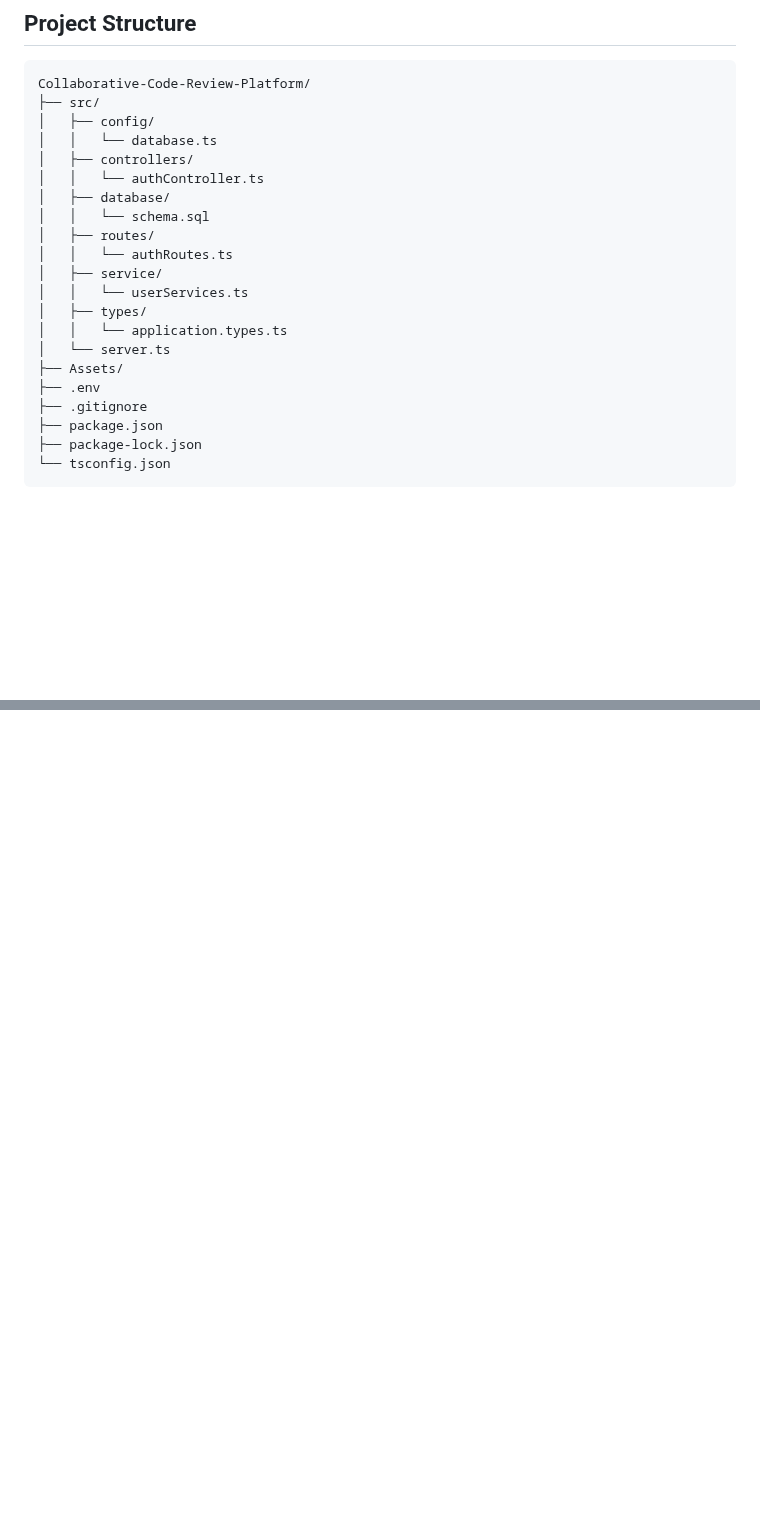
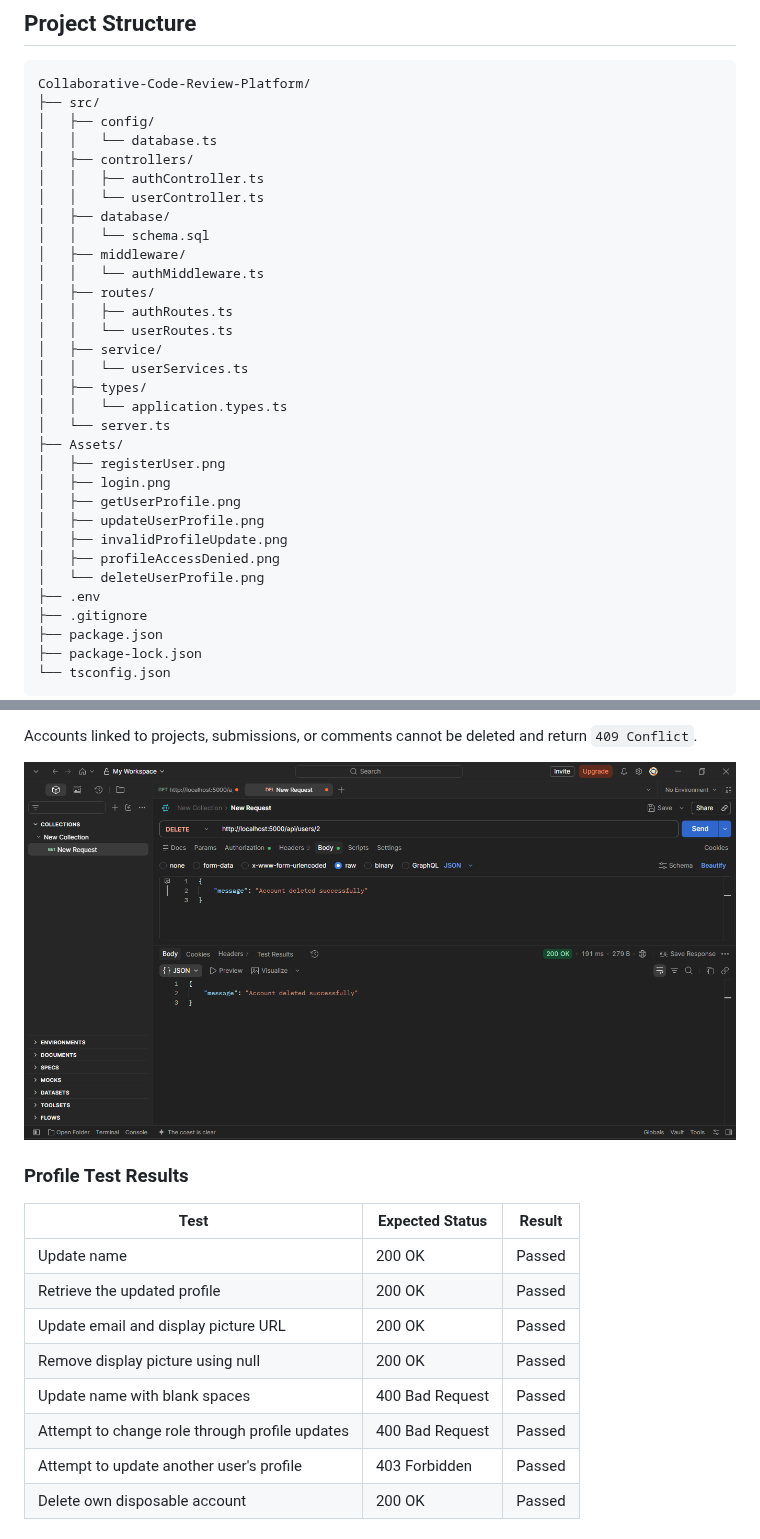
Before and after one commit to NeeloByron/Collaborative-Code-Review-Platform, a Markdown page: README.md, 2 parts joined by grey strips. Drawn GitHub-style; pictures changed too: Assets/deleteUserProfile.png (added); blank space fills up the shorter version.

```diff
--- a/README.md
+++ b/README.md
@@ -10,17 +10,28 @@ Collaborative-Code-Review-Platform/
 │   ├── config/
 │   │   └── database.ts
 │   ├── controllers/
-│   │   └── authController.ts
+│   │   ├── authController.ts
+│   │   └── userController.ts
 │   ├── database/
 │   │   └── schema.sql
+│   ├── middleware/
+│   │   └── authMiddleware.ts
 │   ├── routes/
-│   │   └── authRoutes.ts
+│   │   ├── authRoutes.ts
+│   │   └── userRoutes.ts
 │   ├── service/
 │   │   └── userServices.ts
 │   ├── types/
 │   │   └── application.types.ts
 │   └── server.ts
 ├── Assets/
+│   ├── registerUser.png
+│   ├── login.png
+│   ├── getUserProfile.png
+│   ├── updateUserProfile.png
+│   ├── invalidProfileUpdate.png
+│   ├── profileAccessDenied.png
+│   └── deleteUserProfile.png
 ├── .env
 ├── .gitignore
 ├── package.json
@@ -200,0 +332,18 @@ In Postman, select **Authorization → Bearer Token** and paste the token receiv
+Accounts linked to projects, submissions, or comments cannot be deleted and return `409 Conflict`.
+
+<p align="center">
+  <img src="./Assets/deleteUserProfile.png" alt="DELETE User Account - 200 OK" width="900">
+</p>
+
+### Profile Test Results
+
+| Test | Expected Status | Result |
+|---|---|---|
+| Update name | 200 OK | Passed |
+| Retrieve the updated profile | 200 OK | Passed |
+| Update email and display picture URL | 200 OK | Passed |
+| Remove display picture using null | 200 OK | Passed |
+| Update name with blank spaces | 400 Bad Request | Passed |
+| Attempt to change role through profile updates | 400 Bad Request | Passed |
+| Attempt to update another user's profile | 403 Forbidden | Passed |
+| Delete own disposable account | 200 OK | Passed |
```
Also changed, not shown: other parts of README.md (+120 -0 lines), Assets/invalidProfileUpdate.png (added), Assets/profileAccessDenied.png (added), Assets/updateUserProfile.png (added), 5 other files.
